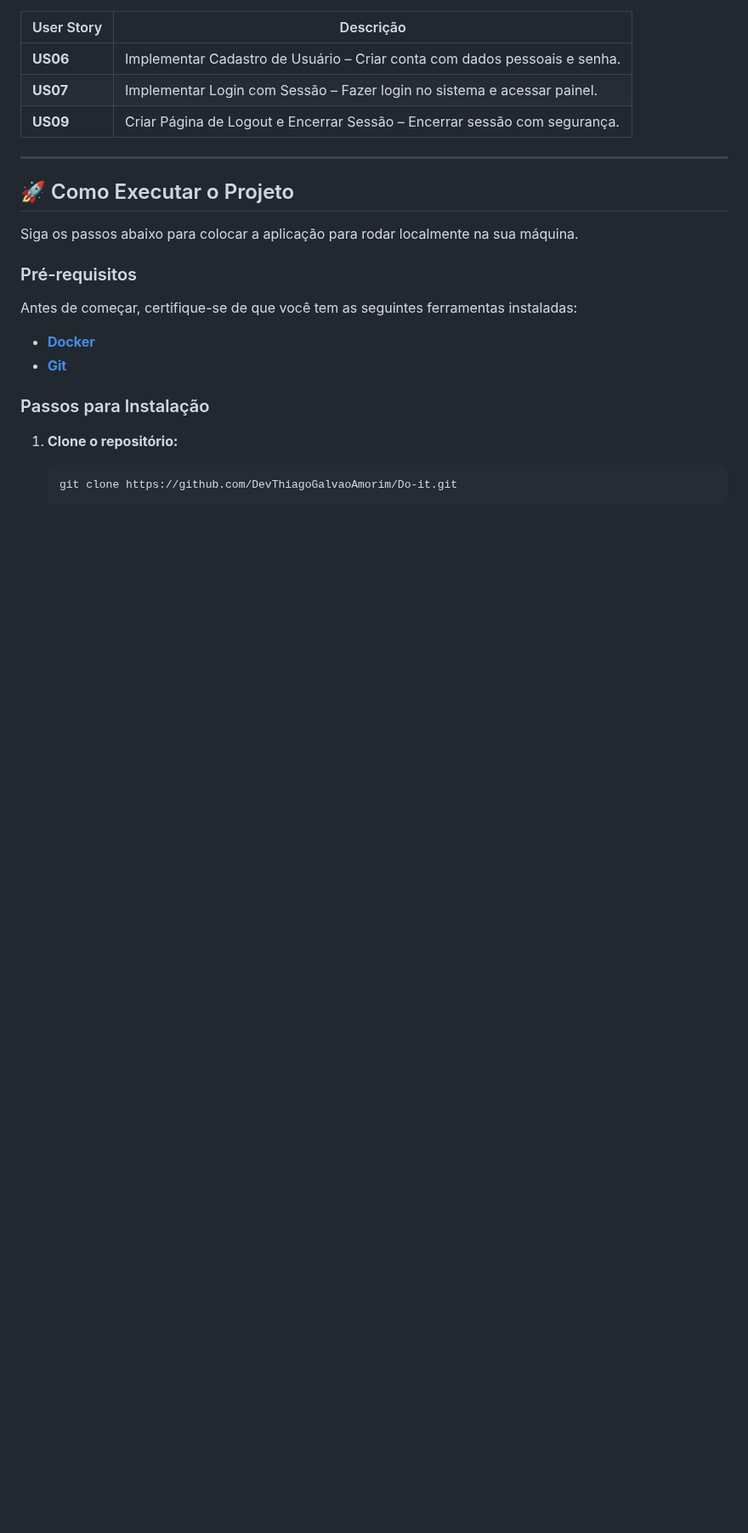
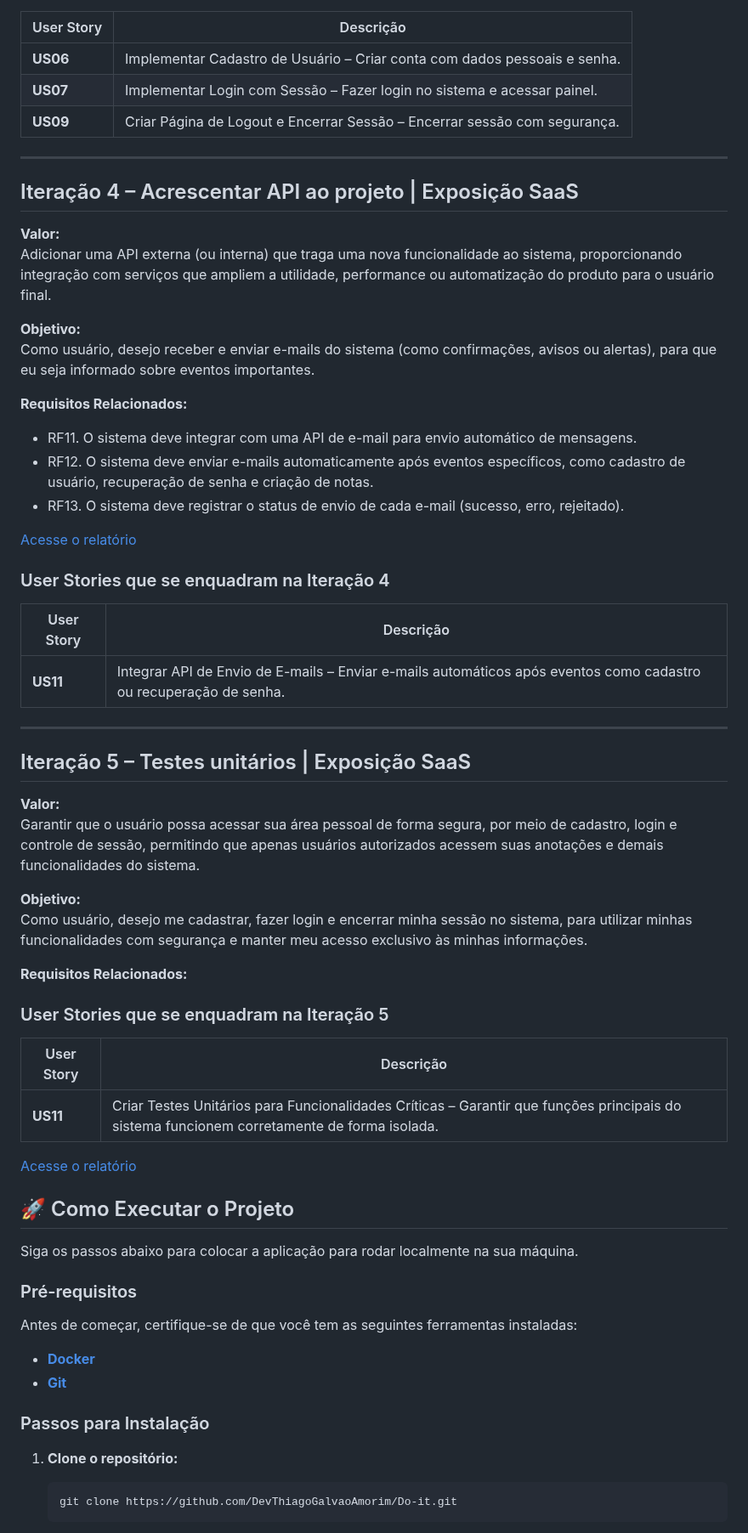
Before and after one commit to DevThiagoGalvaoAmorim/Do-it, a Markdown page: README.md, the part around one of its changes. Shown at 85% size. Rendered like a GitHub page; blank space fills up the shorter version.

```diff
--- a/README.md
+++ b/README.md
@@ -314,6 +325,48 @@ Como usuário, desejo me cadastrar, fazer login e encerrar minha sessão no sist
 | **US09** | Criar Página de Logout e Encerrar Sessão – Encerrar sessão com segurança. |
 
 ---
+## Iteração 4 – Acrescentar API ao projeto | Exposição SaaS
+
+**Valor:**
+Adicionar uma API externa (ou interna) que traga uma nova funcionalidade ao sistema, proporcionando integração com serviços que ampliem a utilidade, performance ou automatização do produto para o usuário final.
+
+**Objetivo:**
+Como usuário, desejo receber e enviar e-mails do sistema (como confirmações, avisos ou alertas), para que eu seja informado sobre eventos importantes.
+
+**Requisitos Relacionados:**
+- RF11. O sistema deve integrar com uma API de e-mail para envio automático de mensagens.
+- RF12. O sistema deve enviar e-mails automaticamente após eventos específicos, como cadastro de usuário, recuperação de senha e criação de notas.
+- RF13. O sistema deve registrar o status de envio de cada e-mail (sucesso, erro, rejeitado).
+
+[Acesse o relatório](https://github.com/DevThiagoGalvaoAmorim/Do-it/blob/ReleaseFinal/relatorio/relatorio4.md)
+
+### User Stories que se enquadram na Iteração 4
+
+| User Story | Descrição |
+|------------|-----------|
+| **US11** | Integrar API de Envio de E-mails – Enviar e-mails automáticos após eventos como cadastro ou recuperação de senha. |
+
+---
+## Iteração 5 – Testes unitários | Exposição SaaS
+
+**Valor:**
+Garantir que o usuário possa acessar sua área pessoal de forma segura, por meio de cadastro, login e controle de sessão, permitindo que apenas usuários autorizados acessem suas anotações e demais funcionalidades do sistema.
+
+**Objetivo:**
+Como usuário, desejo me cadastrar, fazer login e encerrar minha sessão no sistema, para utilizar minhas funcionalidades com segurança e manter meu acesso exclusivo às minhas informações.
+
+**Requisitos Relacionados:**
+
+
+
+
+### User Stories que se enquadram na Iteração 5
+
+| User Story | Descrição |
+|------------|-----------|
+|**US11**  | Criar Testes Unitários para Funcionalidades Críticas – Garantir que funções principais do sistema funcionem corretamente de forma isolada. |
+
+[Acesse o relatório](https://github.com/DevThiagoGalvaoAmorim/Do-it/blob/ReleaseFinal/relatorio/relatorio5.md)
 
 ## 🚀 Como Executar o Projeto
 
```
Also changed, not shown: other parts of README.md (+38 -27 lines).
